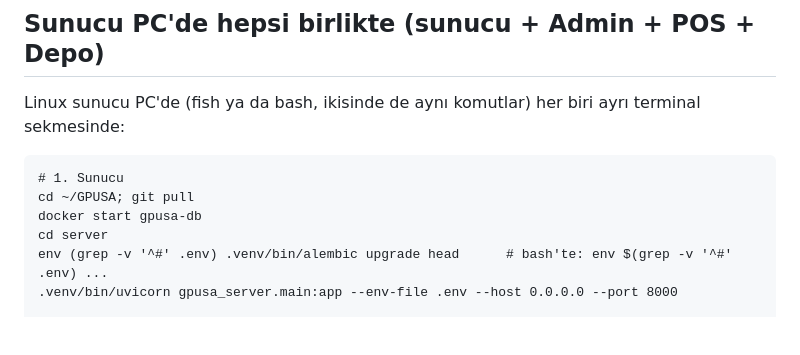
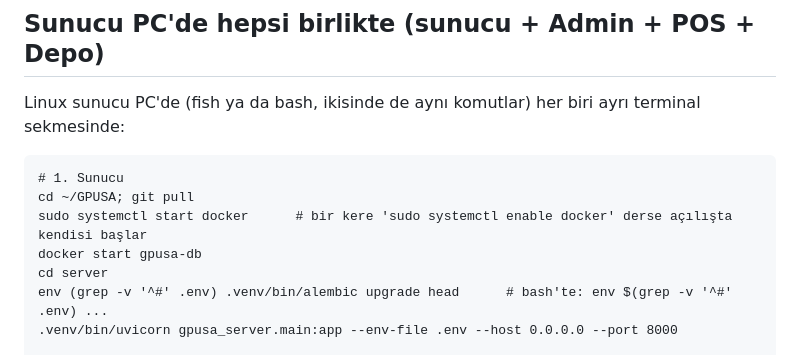
Before and after one commit to TorchaSpace/GPUSA, a Markdown page: README.md, the part around the change. Rendered like a GitHub page; blank space fills up the shorter version.

Commit message:
README: start the Docker service before the database container
Co-Authored-By: Claude Opus 5.5 <noreply@anthropic.com>
Claude-Session: https://claude.ai/code/session_01UHEG8p7JSHkSXtokS9LpUz

````diff
--- a/README.md
+++ b/README.md
@@ -50,6 +50,7 @@ Linux sunucu PC'de (fish ya da bash, ikisinde de aynı komutlar) her biri ayrı
 ```
 # 1. Sunucu
 cd ~/GPUSA; git pull
+sudo systemctl start docker      # bir kere 'sudo systemctl enable docker' derse açılışta kendisi başlar
 docker start gpusa-db
 cd server
 env (grep -v '^#' .env) .venv/bin/alembic upgrade head      # bash'te: env $(grep -v '^#' .env) ...
````
